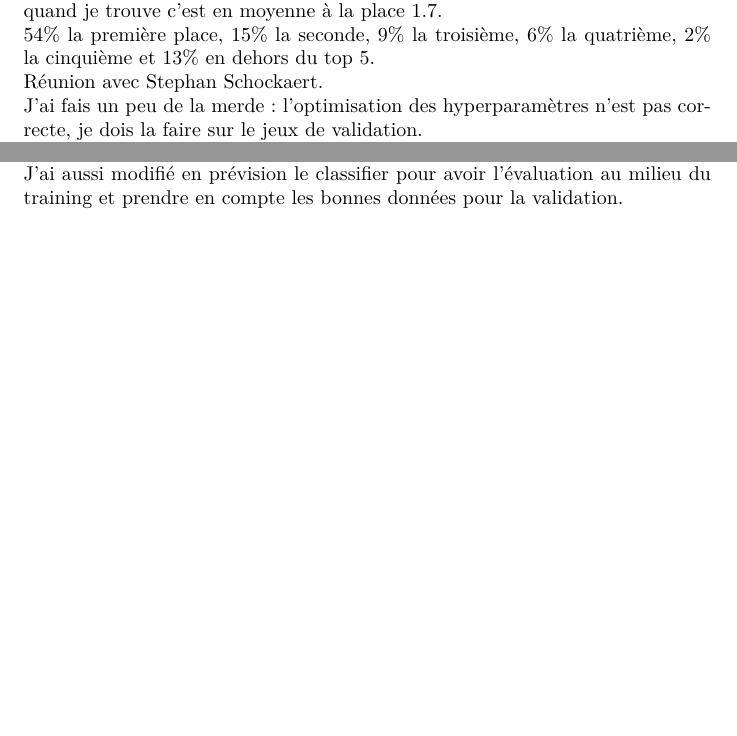
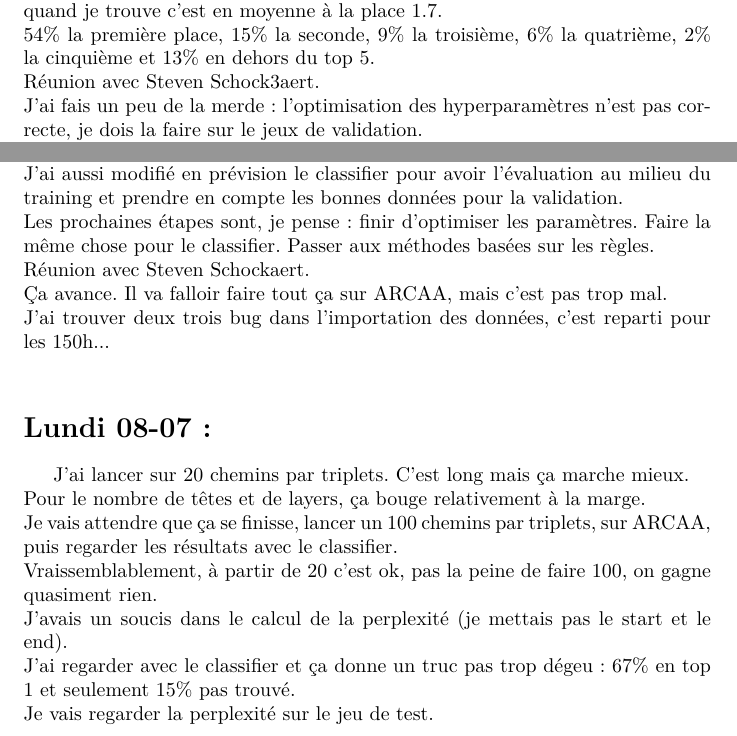
Before and after one commit to AntaoA/StageCardiff, a LaTeX document (Rapport/rapport.tex): two parts of pages 11 and 14 of 14, joined at a grey line, cut so that both start at the same text, the shorter picture padded with empty space. Compiled offline with pdfLaTeX.

Commit message:
MAJ rapport

```diff
--- a/Rapport/rapport.tex
+++ b/Rapport/rapport.tex
@@ -252,7 +252,7 @@ C'est pas exactement une bonne mesure de la qualité du modèle, mais ça m'aide
 Ensuite il va falloir que je me penche sur ce que ça veux dire exactement d'utiliser les données de la validation.\\
 Pour mon test global, je trouve la bonne relation pour 87\% d'entre elles, et quand je trouve c'est en moyenne à la place 1.7.\\
 54\% la première place, 15\% la seconde, 9\% la troisième, 6\% la quatrième, 2\% la cinquième et 13\% en dehors du top 5.\\
-Réunion avec Stephan Schockaert.\\
+Réunion avec Steven Schock3aert.\\
 J'ai fais un peu de la merde : l'optimisation des hyperparamètres n'est pas correcte, je dois la faire sur le jeux de validation.\\
 Pour ça, je dois créer les chemins via les données de validations, et pour chaque chemin, calculer la probabilité qui arrive pour calculer la perplexité : $-\sum_i\log p_i$ si $p_i$ est la probabilité d'avoir la relation $r_i$, du chemin $r_1\ldots r_n$, en rentrant $r <SEP> r_1 \ldots r_{i-1}$.\\
 L'objectif est de minimiser cette perplexité.\\
@@ -324,5 +324,16 @@ J'ai lancé du training avec évaluation pour voir si ça fonctionne bien et ça
 Ça marche bien. Je regarde progressivement dans quel sens améliorer les paramètres.\\
 Ça prendra un peu de temps mais OK.\\
 J'ai aussi modifié en prévision le classifier pour avoir l'évaluation au milieu du training et prendre en compte les bonnes données pour la validation.\\
-
+Les prochaines étapes sont, je pense : finir d'optimiser les paramètres. Faire la même chose pour le classifier. Passer aux méthodes basées sur les règles.\\
+Réunion avec Steven Schockaert.\\
+Ça avance. Il va falloir faire tout ça sur ARCAA, mais c'est pas trop mal.\\
+J'ai trouver deux trois bug dans l'importation des données, c'est reparti pour les 150h...\\
+\section*{Lundi 08-07 :}
+J'ai lancer sur 20 chemins par triplets. C'est long mais ça marche mieux.\\
+Pour le nombre de têtes et de layers, ça bouge relativement à la marge.\\
+Je vais attendre que ça se finisse, lancer un 100 chemins par triplets, sur ARCAA, puis regarder les résultats avec le classifier.\\
+Vraissemblablement, à partir de 20 c'est ok, pas la peine de faire 100, on gagne quasiment rien.\\
+J'avais un soucis dans le calcul de la perplexité (je mettais pas le start et le end).\\
+J'ai regarder avec le classifier et ça donne un truc pas trop dégeu : 67\% en top 1 et seulement 15\% pas trouvé.\\
+Je vais regarder la perplexité sur le jeu de test.
 \end{document}
```
Also changed, not shown: Rapport/rapport.pdf, Rapport/rapport.tex (2 more changed lines), 3 other files.
